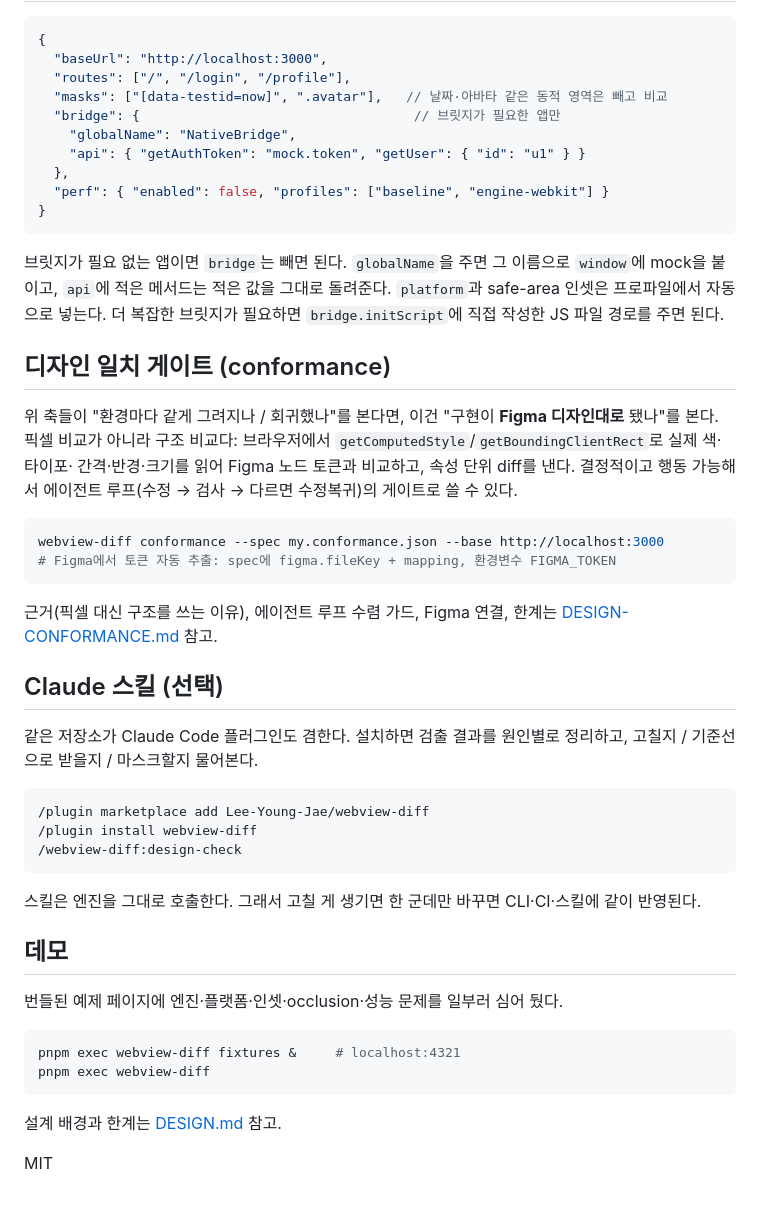
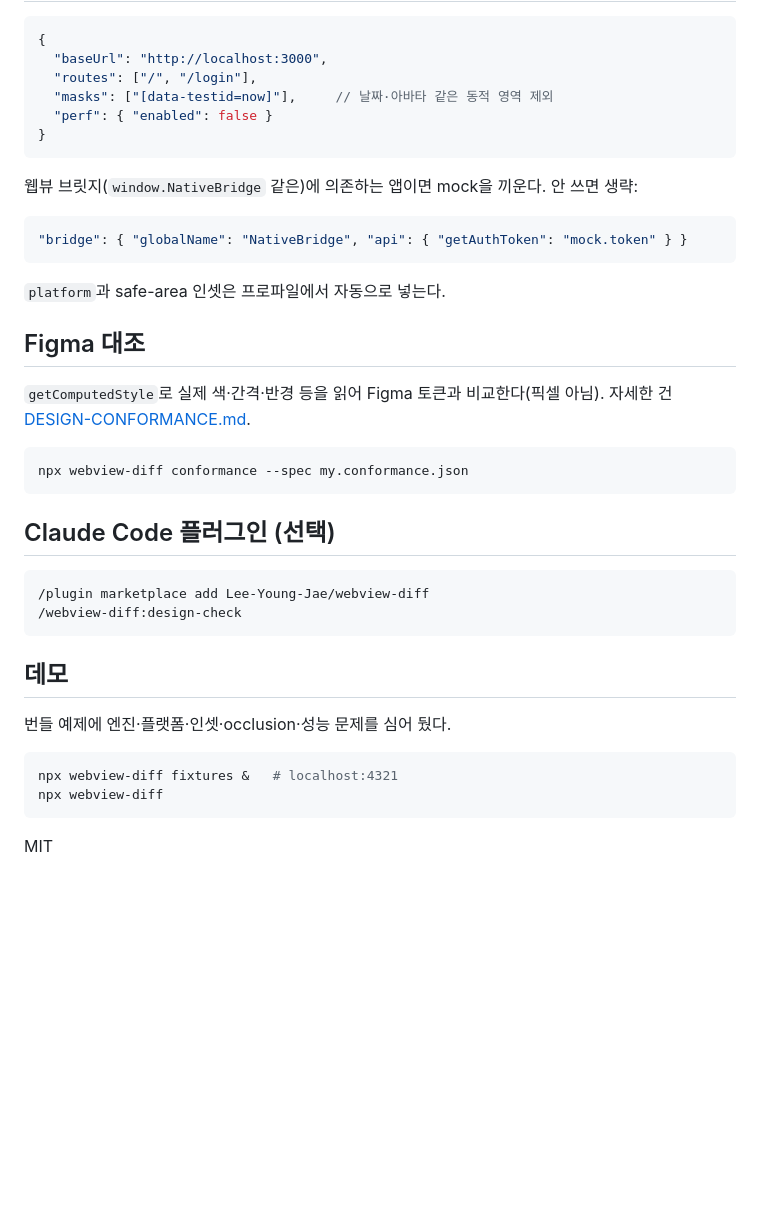
Before and after one commit to Lee-Young-Jae/webview-diff, a Markdown page: README.md, the part around one of its changes. GitHub-like rendering; blank space fills up the shorter version.

````diff
--- a/README.md
+++ b/README.md
@@ -74,56 +48,43 @@ webview-diff selftest                     검출기 점검
 ```jsonc
 {
   "baseUrl": "http://localhost:3000",
-  "routes": ["/", "/login", "/profile"],
-  "masks": ["[data-testid=now]", ".avatar"],   // 날짜·아바타 같은 동적 영역은 빼고 비교
-  "bridge": {                                   // 브릿지가 필요한 앱만
-    "globalName": "NativeBridge",
-    "api": { "getAuthToken": "mock.token", "getUser": { "id": "u1" } }
-  },
-  "perf": { "enabled": false, "profiles": ["baseline", "engine-webkit"] }
+  "routes": ["/", "/login"],
+  "masks": ["[data-testid=now]"],     // 날짜·아바타 같은 동적 영역 제외
+  "perf": { "enabled": false }
 }
 ```
 
-브릿지가 필요 없는 앱이면 `bridge`는 빼면 된다. `globalName`을 주면 그 이름으로 `window`에 mock을
-붙이고, `api`에 적은 메서드는 적은 값을 그대로 돌려준다. `platform`과 safe-area 인셋은 프로파일에서
-자동으로 넣는다. 더 복잡한 브릿지가 필요하면 `bridge.initScript`에 직접 작성한 JS 파일 경로를 주면 된다.
+웹뷰 브릿지(`window.NativeBridge` 같은)에 의존하는 앱이면 mock을 끼운다. 안 쓰면 생략:
 
-## 디자인 일치 게이트 (conformance)
+```jsonc
+"bridge": { "globalName": "NativeBridge", "api": { "getAuthToken": "mock.token" } }
+```
 
-위 축들이 "환경마다 같게 그려지나 / 회귀했나"를 본다면, 이건 "구현이 **Figma 디자인대로** 됐나"를 본다.
-픽셀 비교가 아니라 구조 비교다: 브라우저에서 `getComputedStyle`/`getBoundingClientRect`로 실제 색·타이포·
-간격·반경·크기를 읽어 Figma 노드 토큰과 비교하고, 속성 단위 diff를 낸다. 결정적이고 행동 가능해서
-에이전트 루프(수정 → 검사 → 다르면 수정복귀)의 게이트로 쓸 수 있다.
+`platform`과 safe-area 인셋은 프로파일에서 자동으로 넣는다.
+
+## Figma 대조
+
+`getComputedStyle`로 실제 색·간격·반경 등을 읽어 Figma 토큰과 비교한다(픽셀 아님). 자세한 건
+[DESIGN-CONFORMANCE.md](./DESIGN-CONFORMANCE.md).
 
 ```bash
-webview-diff conformance --spec my.conformance.json --base http://localhost:3000
-# Figma에서 토큰 자동 추출: spec에 figma.fileKey + mapping, 환경변수 FIGMA_TOKEN
+npx webview-diff conformance --spec my.conformance.json
 ```
 
-근거(픽셀 대신 구조를 쓰는 이유), 에이전트 루프 수렴 가드, Figma 연결, 한계는 [DESIGN-CONFORMANCE.md](./DESIGN-CONFORMANCE.md) 참고.
-
-## Claude 스킬 (선택)
-
-같은 저장소가 Claude Code 플러그인도 겸한다. 설치하면 검출 결과를 원인별로 정리하고,
-고칠지 / 기준선으로 받을지 / 마스크할지 물어본다.
+## Claude Code 플러그인 (선택)
 
 ```
 /plugin marketplace add Lee-Young-Jae/webview-diff
-/plugin install webview-diff
 /webview-diff:design-check
 ```
 
-스킬은 엔진을 그대로 호출한다. 그래서 고칠 게 생기면 한 군데만 바꾸면 CLI·CI·스킬에 같이 반영된다.
-
 ## 데모
 
-번들된 예제 페이지에 엔진·플랫폼·인셋·occlusion·성능 문제를 일부러 심어 뒀다.
+번들 예제에 엔진·플랫폼·인셋·occlusion·성능 문제를 심어 뒀다.
 
 ```bash
-pnpm exec webview-diff fixtures &     # localhost:4321
-pnpm exec webview-diff
+npx webview-diff fixtures &   # localhost:4321
+npx webview-diff
 ```
 
-설계 배경과 한계는 [DESIGN.md](./DESIGN.md) 참고.
-
 MIT
````
Also changed, not shown: other parts of README.md (+31 -57 lines).
